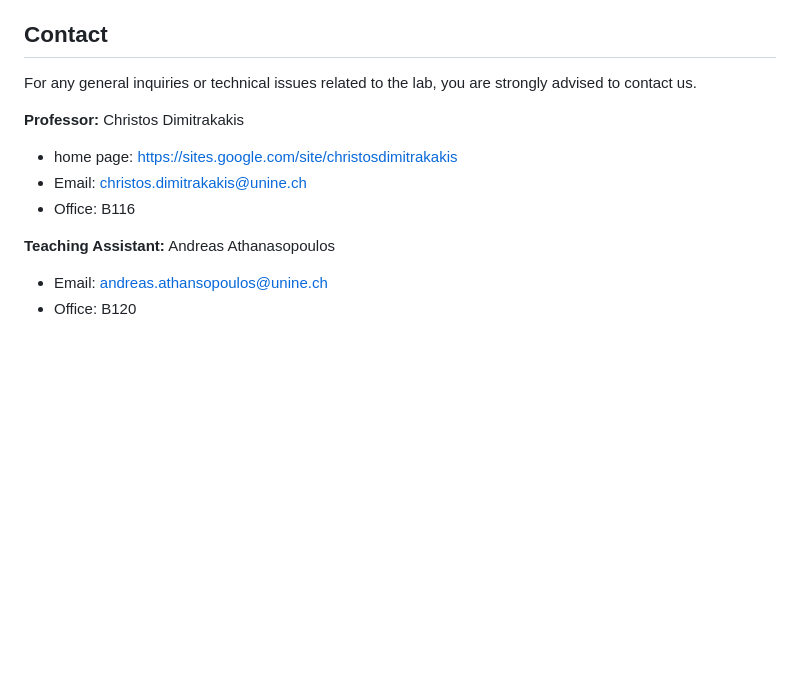
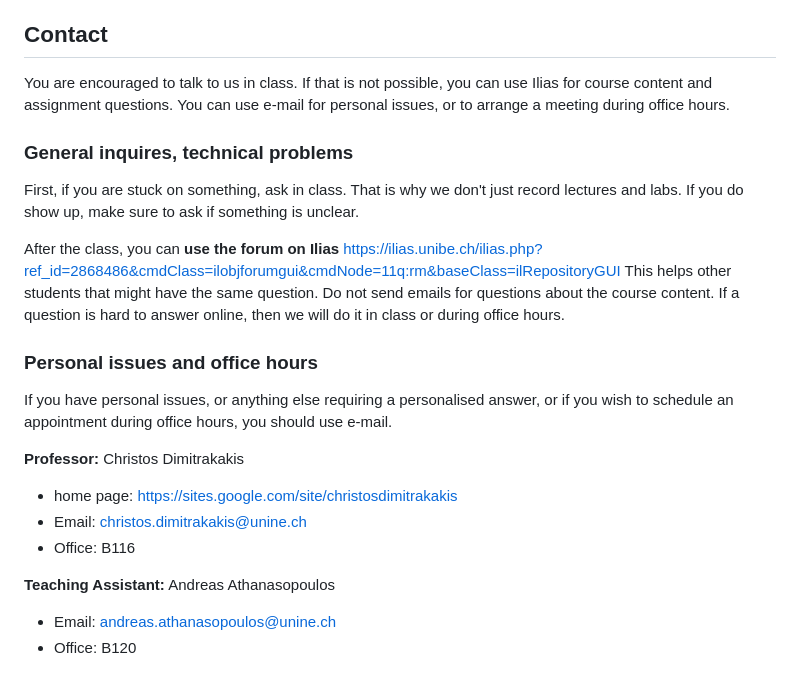
Before and after one commit to olethrosdc/machine-learning-neuch, a Markdown page: lab.md, the part around the change. Rendered like a GitHub page; blank space fills up the shorter version.

```diff
--- a/lab.md
+++ b/lab.md
@@ -85,7 +85,18 @@ throughout this course.
 
 ## Contact
 
-For any general inquiries or technical issues related to the lab, you are strongly advised to contact us.
+You are encouraged to talk to us in class. If that is not possible, you can use Ilias for course content and assignment questions. You can use e-mail for personal issues, or to arrange a meeting during office hours.
+
+### General inquires, technical problems
+
+First, if you are stuck on something, ask in class. That is why we don't just record lectures and labs. If you do show up, make sure to ask if something is unclear.
+
+After the class, you can **use the forum on Ilias** https://ilias.unibe.ch/ilias.php?ref_id=2868486&cmdClass=ilobjforumgui&cmdNode=11q:rm&baseClass=ilRepositoryGUI
+This helps other students that might have the same question. Do not send emails for questions about the course content. If a question is hard to answer online, then we will do it in class or during office hours.
+
+### Personal issues and office hours
+
+If you have personal issues, or anything else requiring a personalised answer, or if you wish to schedule an appointment during office hours, you should use e-mail.
 
 **Professor:**
 Christos Dimitrakakis
@@ -97,5 +108,5 @@ Christos Dimitrakakis
 **Teaching Assistant:**
 Andreas Athanasopoulos
 
-- Email: andreas.athansopoulos@unine.ch
+- Email: andreas.athanasopoulos@unine.ch
 - Office: B120
```
